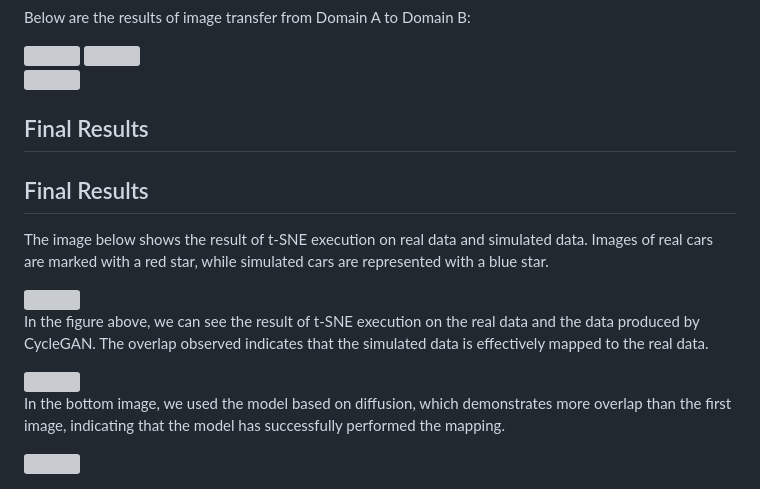
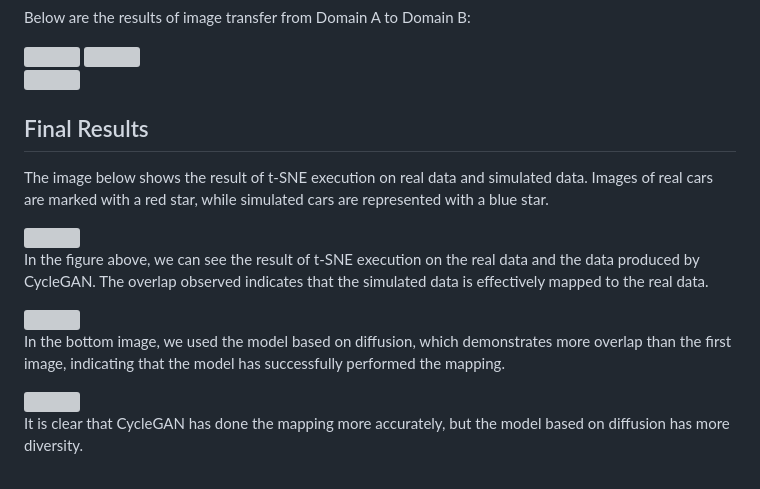
Before and after one commit to MahsaAm2/Image-to-Image-Translation, a Markdown page: README.md, the part around the change. Rendered like a GitHub page; grey boxes are pictures that could not be loaded.

```diff
--- a/README.md
+++ b/README.md
@@ -146,7 +146,6 @@ Below are the results of image transfer from Domain A to Domain B:
 </div>
 
 
-## Final Results
 
 ## Final Results
 
@@ -164,3 +163,5 @@ In the bottom image, we used the model based on diffusion, which demonstrates mo
 <div style="display: flex; justify-content: center;">
     <img src="https://github.com/user-attachments/assets/146fa511-e799-471a-82ca-3c30968ff2d1" width="400" />
 </div>
+
+It is clear that CycleGAN has done the mapping more accurately, but the model based on diffusion has more diversity.
```
